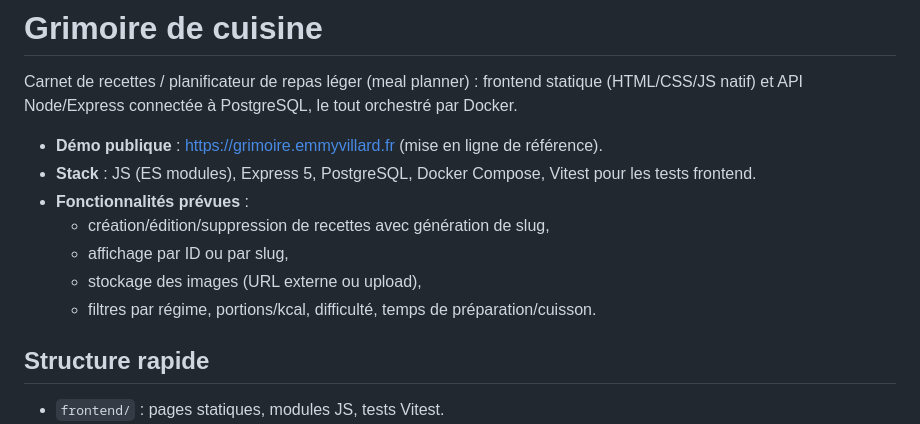
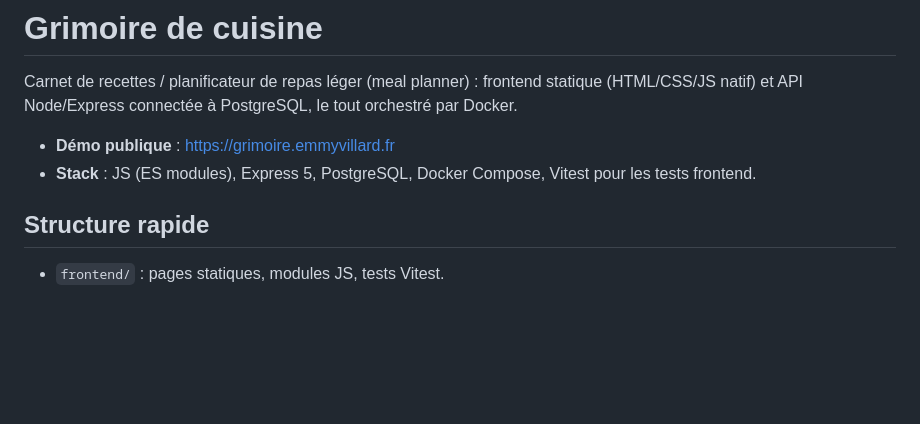
Before and after one commit to emmy-villard/grimoire-de-cuisine, a Markdown page: README.md, the part around the change. Drawn GitHub-style; blank space fills up the shorter version.

Commit message:
Update README for clarity and formatting
Removed redundant text from the public demo section and updated the features list formatting.

```diff
--- a/README.md
+++ b/README.md
@@ -2,13 +2,8 @@
 
 Carnet de recettes / planificateur de repas léger (meal planner) : frontend statique (HTML/CSS/JS natif) et API Node/Express connectée à PostgreSQL, le tout orchestré par Docker.
 
-- **Démo publique** : https://grimoire.emmyvillard.fr (mise en ligne de référence).
+- **Démo publique** : https://grimoire.emmyvillard.fr
 - **Stack** : JS (ES modules), Express 5, PostgreSQL, Docker Compose, Vitest pour les tests frontend.
-- **Fonctionnalités prévues** :
-  - création/édition/suppression de recettes avec génération de slug,
-  - affichage par ID ou par slug,
-  - stockage des images (URL externe ou upload),
-  - filtres par régime, portions/kcal, difficulté, temps de préparation/cuisson.
 
 ## Structure rapide
 
```
